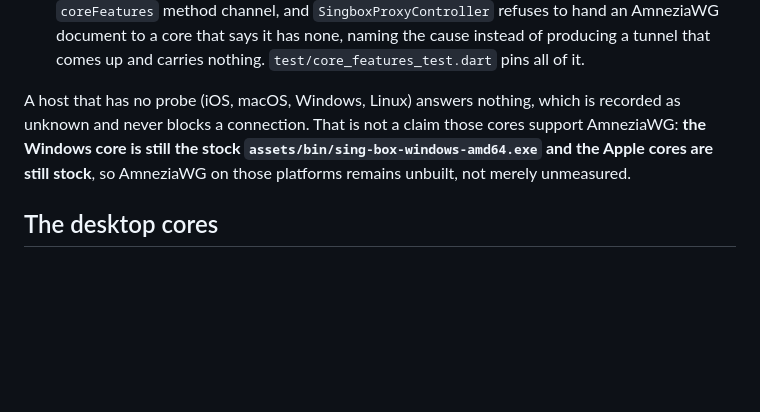
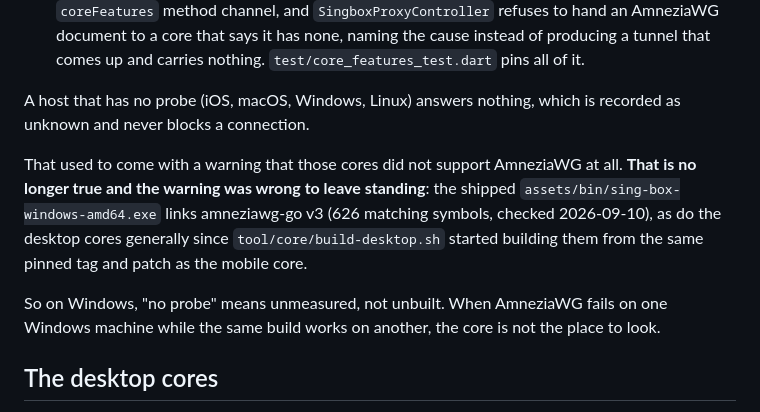
Before and after one commit to iiviirv/Nova-Client, a Markdown page: docs/core-amneziawg.md, the part around the change. Drawn GitHub-style; blank space fills up the shorter version.

Commit message:
Correct a stale claim that the Windows core lacks AmneziaWG

```diff
--- a/docs/core-amneziawg.md
+++ b/docs/core-amneziawg.md
@@ -245,10 +245,18 @@ Three independent gates, because the failure mode is silence:
    up and carries nothing. `test/core_features_test.dart` pins all of it.
 
 A host that has no probe (iOS, macOS, Windows, Linux) answers nothing, which is
-recorded as unknown and never blocks a connection. That is not a claim those
-cores support AmneziaWG: **the Windows core is still the stock
-`assets/bin/sing-box-windows-amd64.exe` and the Apple cores are still stock**,
-so AmneziaWG on those platforms remains unbuilt, not merely unmeasured.
+recorded as unknown and never blocks a connection.
+
+That used to come with a warning that those cores did not support AmneziaWG at
+all. **That is no longer true and the warning was wrong to leave standing**: the
+shipped `assets/bin/sing-box-windows-amd64.exe` links amneziawg-go v3 (626
+matching symbols, checked 2026-09-10), as do the desktop cores generally since
+`tool/core/build-desktop.sh` started building them from the same pinned tag and
+patch as the mobile core.
+
+So on Windows, "no probe" means unmeasured, not unbuilt. When AmneziaWG fails on
+one Windows machine while the same build works on another, the core is not the
+place to look.
 
 ## The desktop cores
 
```
